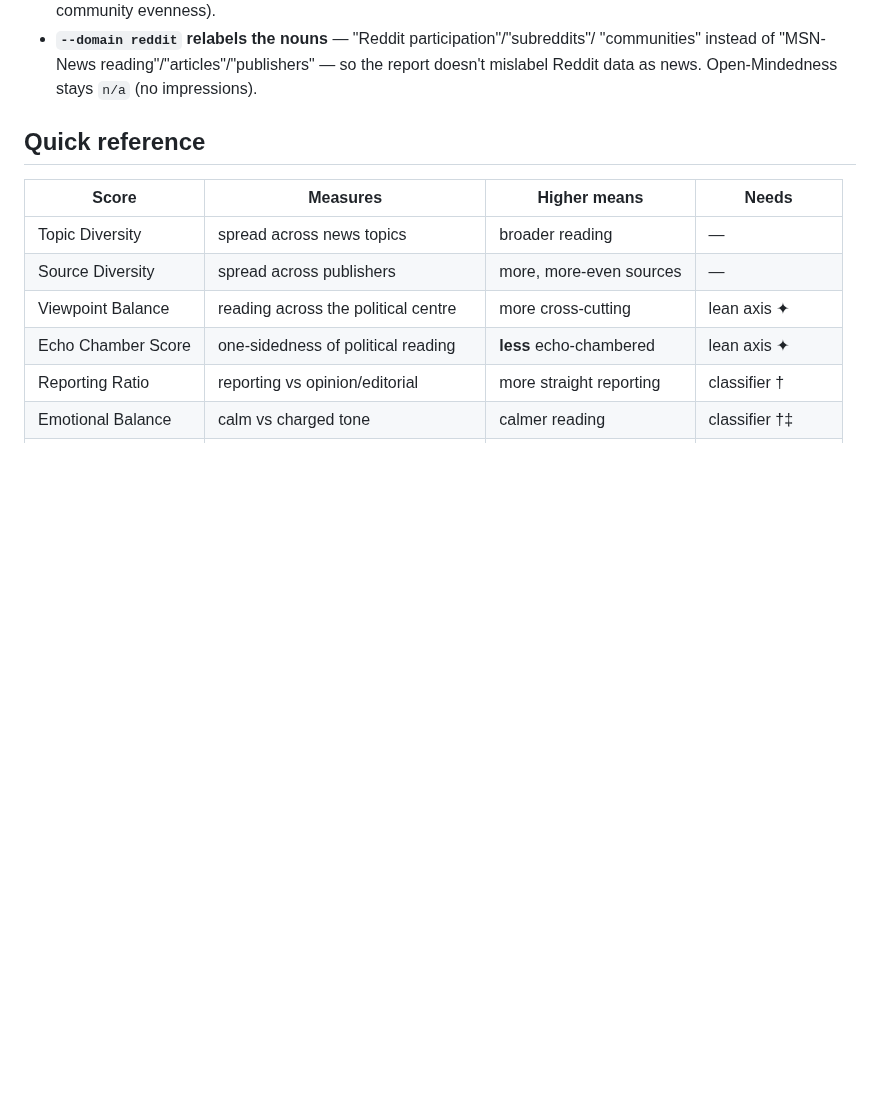
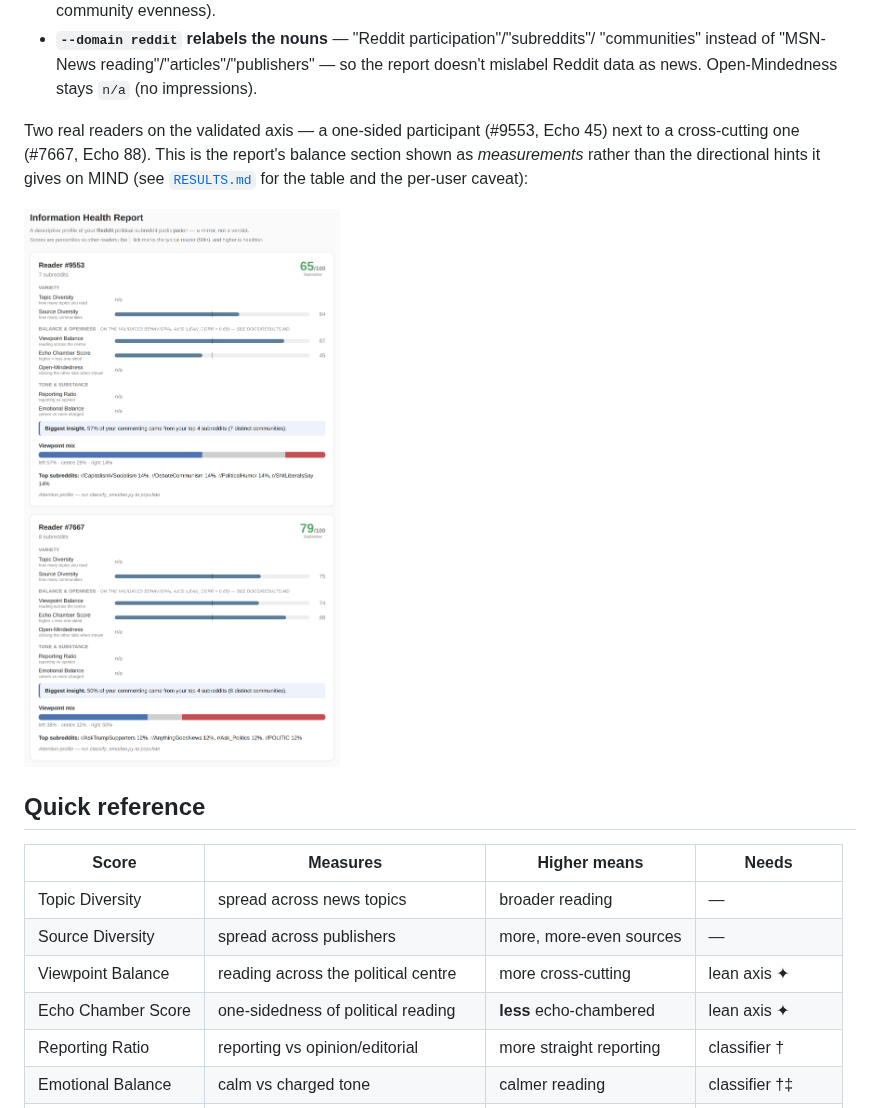
Before and after one commit to greenwichg/random_walks_with_erasure, a Markdown page: docs/HEALTH_REPORT.md, the part around the change. Drawn GitHub-style; pictures changed too: docs/images/polito_health_card.png (added); blank space fills up the shorter version.

```diff
--- a/docs/HEALTH_REPORT.md
+++ b/docs/HEALTH_REPORT.md
@@ -87,6 +87,13 @@ it is the **mirror image** of the MIND report:
 - **`--domain reddit` relabels the nouns** — "Reddit participation"/"subreddits"/
   "communities" instead of "MSN-News reading"/"articles"/"publishers" — so the report
   doesn't mislabel Reddit data as news. Open-Mindedness stays `n/a` (no impressions).
+
+Two real readers on the validated axis — a one-sided participant (#9553, Echo 45) next
+to a cross-cutting one (#7667, Echo 88). This is the report's balance section shown as
+*measurements* rather than the directional hints it gives on MIND (see
+[`RESULTS.md`](RESULTS.md) for the table and the per-user caveat):
+
+![A real Politosphere Information Health Report — one-sided vs balanced reader on the validated behavioral axis](images/polito_health_card.png)
 
 ## Quick reference
 
```
Also changed, not shown: docs/PAPER.md (+12 -0 lines), docs/RESULTS.md (+31 -0 lines), 1 other file.
